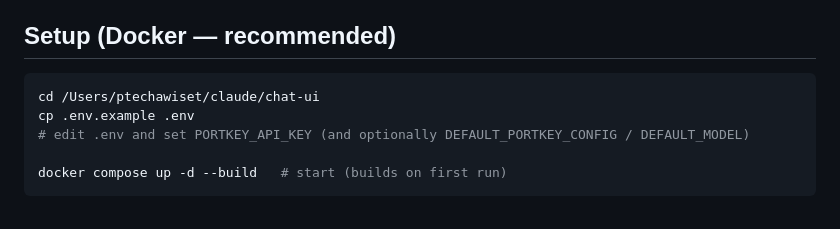
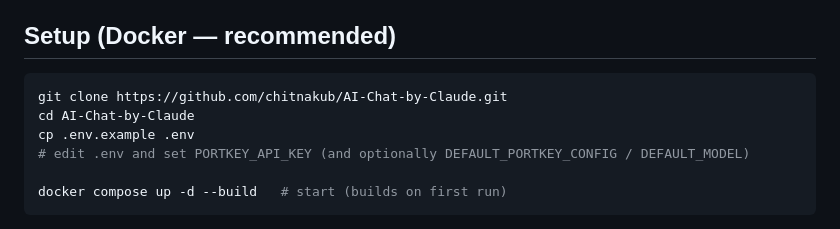
Before and after one commit to chitnakub/AI-Chat-by-Claude, a Markdown page: README.md, the part around the change. Rendered like a GitHub page.

Commit message:
Replace local path with git clone in README setup
Co-Authored-By: Claude Opus 4.8 (1M context) <noreply@anthropic.com>

````diff
--- a/README.md
+++ b/README.md
@@ -28,7 +28,8 @@ the response (SSE) back to the page.
 ## Setup (Docker — recommended)
 
 ```bash
-cd /Users/ptechawiset/claude/chat-ui
+git clone https://github.com/chitnakub/AI-Chat-by-Claude.git
+cd AI-Chat-by-Claude
 cp .env.example .env
 # edit .env and set PORTKEY_API_KEY (and optionally DEFAULT_PORTKEY_CONFIG / DEFAULT_MODEL)
 
````
